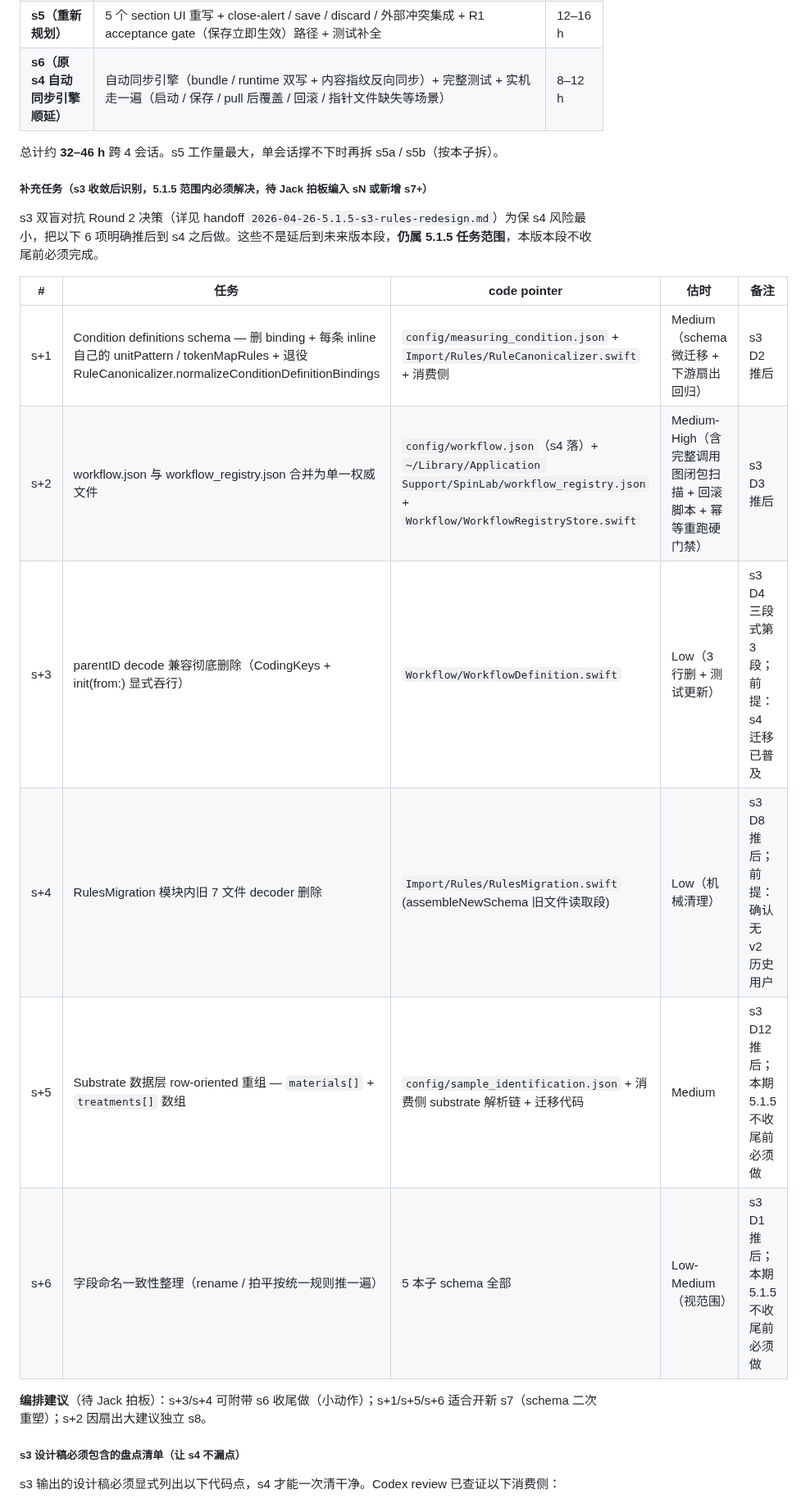
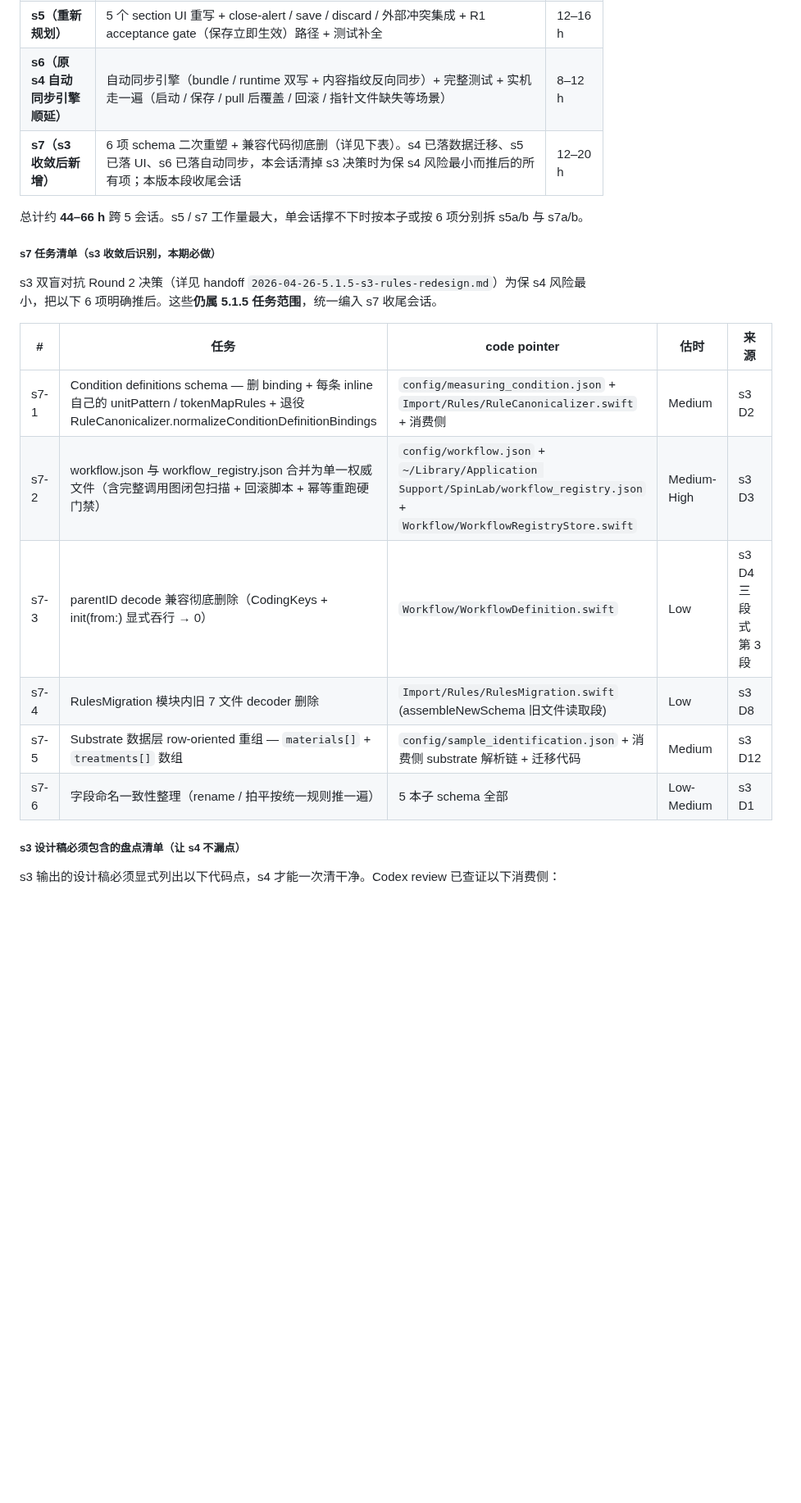
Before and after one commit to Jiaze-Li/SpinLab, a Markdown page: docs/V5_ROADMAP.md, the part around the change. Shown at 82% size. Drawn GitHub-style; blank space fills up the shorter version.

Commit message:
docs(roadmap): merge 5.1.5 follow-up tasks into new s7 session
s3 收敛识别的 6 项 schema 二次重塑 + 兼容代码删除统一编入 s7 收尾会话
(estimated 12–20h)，5.1.5 总会话数从 4 (s3-s6) 扩到 5 (s3-s7)、总工时
32–46h → 44–66h。

Co-Authored-By: Claude Opus 4.7 (1M context) <noreply@anthropic.com>

```diff
--- a/docs/V5_ROADMAP.md
+++ b/docs/V5_ROADMAP.md
@@ -143,23 +143,22 @@ R1 —— 工作流 ID 策略相关规则保存后立刻生效，App 内不存
 | **s4（重新规划）** | 按新 5 本子写新 schema 文件 + 一次性迁移老 7 文件内容 + 删老文件 + 退役自动 ID 分配相关代码 + 父 workflow 字段清理（含向后兼容解码）+ 启动验证。**s4 内部分两阶段同会话内门禁**：阶段 A 数据层迁移 + 加载链切换（可编译可加载可回滚），阶段 B 退役清理 + 死代码删除（无残留引用 + 启动验证通过）。验收必须包含 runtime 旧 JSON 文件清理（不光删源码） | 8–12 h |
 | **s5（重新规划）** | 5 个 section UI 重写 + close-alert / save / discard / 外部冲突集成 + R1 acceptance gate（保存立即生效）路径 + 测试补全 | 12–16 h |
 | **s6（原 s4 自动同步引擎顺延）** | 自动同步引擎（bundle / runtime 双写 + 内容指纹反向同步）+ 完整测试 + 实机走一遍（启动 / 保存 / pull 后覆盖 / 回滚 / 指针文件缺失等场景） | 8–12 h |
+| **s7（s3 收敛后新增）** | 6 项 schema 二次重塑 + 兼容代码彻底删（详见下表）。s4 已落数据迁移、s5 已落 UI、s6 已落自动同步，本会话清掉 s3 决策时为保 s4 风险最小而推后的所有项；本版本段收尾会话 | 12–20 h |
 
-总计约 **32–46 h** 跨 4 会话。s5 工作量最大，单会话撑不下时再拆 s5a / s5b（按本子拆）。
+总计约 **44–66 h** 跨 5 会话。s5 / s7 工作量最大，单会话撑不下时按本子或按 6 项分别拆 s5a/b 与 s7a/b。
 
-##### 补充任务（s3 收敛后识别，5.1.5 范围内必须解决，待 Jack 拍板编入 sN 或新增 s7+）
+##### s7 任务清单（s3 收敛后识别，本期必做）
 
-s3 双盲对抗 Round 2 决策（详见 handoff `2026-04-26-5.1.5-s3-rules-redesign.md`）为保 s4 风险最小，把以下 6 项明确推后到 s4 之后做。这些不是延后到未来版本段，**仍属 5.1.5 任务范围**，本版本段不收尾前必须完成。
+s3 双盲对抗 Round 2 决策（详见 handoff `2026-04-26-5.1.5-s3-rules-redesign.md`）为保 s4 风险最小，把以下 6 项明确推后。这些**仍属 5.1.5 任务范围**，统一编入 s7 收尾会话。
 
-| # | 任务 | code pointer | 估时 | 备注 |
+| # | 任务 | code pointer | 估时 | 来源 |
 |---|---|---|---|---|
-| s+1 | Condition definitions schema — 删 binding + 每条 inline 自己的 unitPattern / tokenMapRules + 退役 RuleCanonicalizer.normalizeConditionDefinitionBindings | `config/measuring_condition.json` + `Import/Rules/RuleCanonicalizer.swift` + 消费侧 | Medium（schema 微迁移 + 下游扇出回归）| s3 D2 推后 |
-| s+2 | workflow.json 与 workflow_registry.json 合并为单一权威文件 | `config/workflow.json`（s4 落）+ `~/Library/Application Support/SpinLab/workflow_registry.json` + `Workflow/WorkflowRegistryStore.swift` | Medium-High（含完整调用图闭包扫描 + 回滚脚本 + 幂等重跑硬门禁） | s3 D3 推后 |
-| s+3 | parentID decode 兼容彻底删除（CodingKeys + init(from:) 显式吞行） | `Workflow/WorkflowDefinition.swift` | Low（3 行删 + 测试更新） | s3 D4 三段式第 3 段；前提：s4 迁移已普及 |
-| s+4 | RulesMigration 模块内旧 7 文件 decoder 删除 | `Import/Rules/RulesMigration.swift` (assembleNewSchema 旧文件读取段) | Low（机械清理） | s3 D8 推后；前提：确认无 v2 历史用户 |
-| s+5 | Substrate 数据层 row-oriented 重组 — `materials[]` + `treatments[]` 数组 | `config/sample_identification.json` + 消费侧 substrate 解析链 + 迁移代码 | Medium | s3 D12 推后；本期 5.1.5 不收尾前必须做 |
-| s+6 | 字段命名一致性整理（rename / 拍平按统一规则推一遍） | 5 本子 schema 全部 | Low-Medium（视范围） | s3 D1 推后；本期 5.1.5 不收尾前必须做 |
-
-**编排建议**（待 Jack 拍板）：s+3/s+4 可附带 s6 收尾做（小动作）；s+1/s+5/s+6 适合开新 s7（schema 二次重塑）；s+2 因扇出大建议独立 s8。
+| s7-1 | Condition definitions schema — 删 binding + 每条 inline 自己的 unitPattern / tokenMapRules + 退役 RuleCanonicalizer.normalizeConditionDefinitionBindings | `config/measuring_condition.json` + `Import/Rules/RuleCanonicalizer.swift` + 消费侧 | Medium | s3 D2 |
+| s7-2 | workflow.json 与 workflow_registry.json 合并为单一权威文件（含完整调用图闭包扫描 + 回滚脚本 + 幂等重跑硬门禁）| `config/workflow.json` + `~/Library/Application Support/SpinLab/workflow_registry.json` + `Workflow/WorkflowRegistryStore.swift` | Medium-High | s3 D3 |
+| s7-3 | parentID decode 兼容彻底删除（CodingKeys + init(from:) 显式吞行 → 0）| `Workflow/WorkflowDefinition.swift` | Low | s3 D4 三段式第 3 段 |
+| s7-4 | RulesMigration 模块内旧 7 文件 decoder 删除 | `Import/Rules/RulesMigration.swift` (assembleNewSchema 旧文件读取段) | Low | s3 D8 |
+| s7-5 | Substrate 数据层 row-oriented 重组 — `materials[]` + `treatments[]` 数组 | `config/sample_identification.json` + 消费侧 substrate 解析链 + 迁移代码 | Medium | s3 D12 |
+| s7-6 | 字段命名一致性整理（rename / 拍平按统一规则推一遍）| 5 本子 schema 全部 | Low-Medium | s3 D1 |
 
 ##### s3 设计稿必须包含的盘点清单（让 s4 不漏点）
 
```
